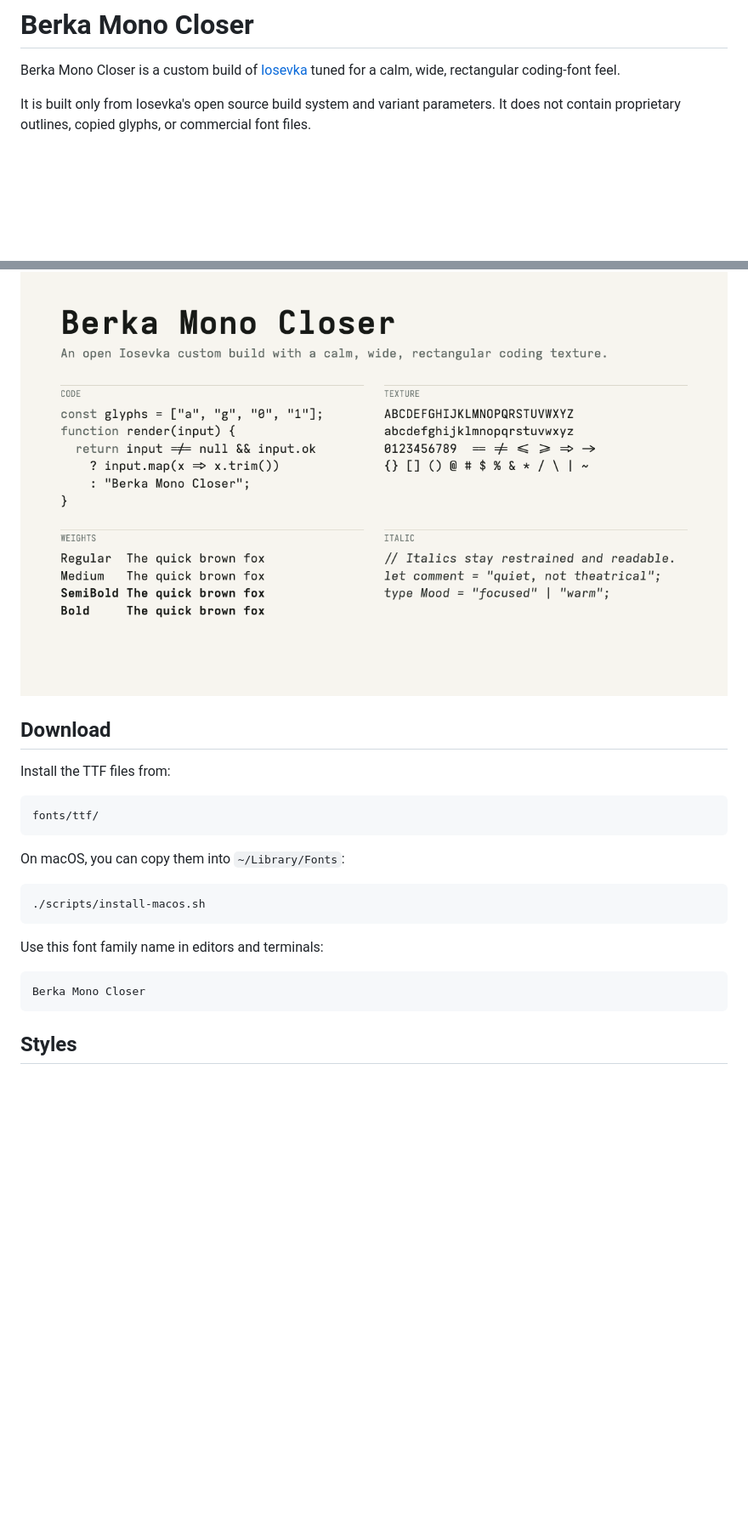
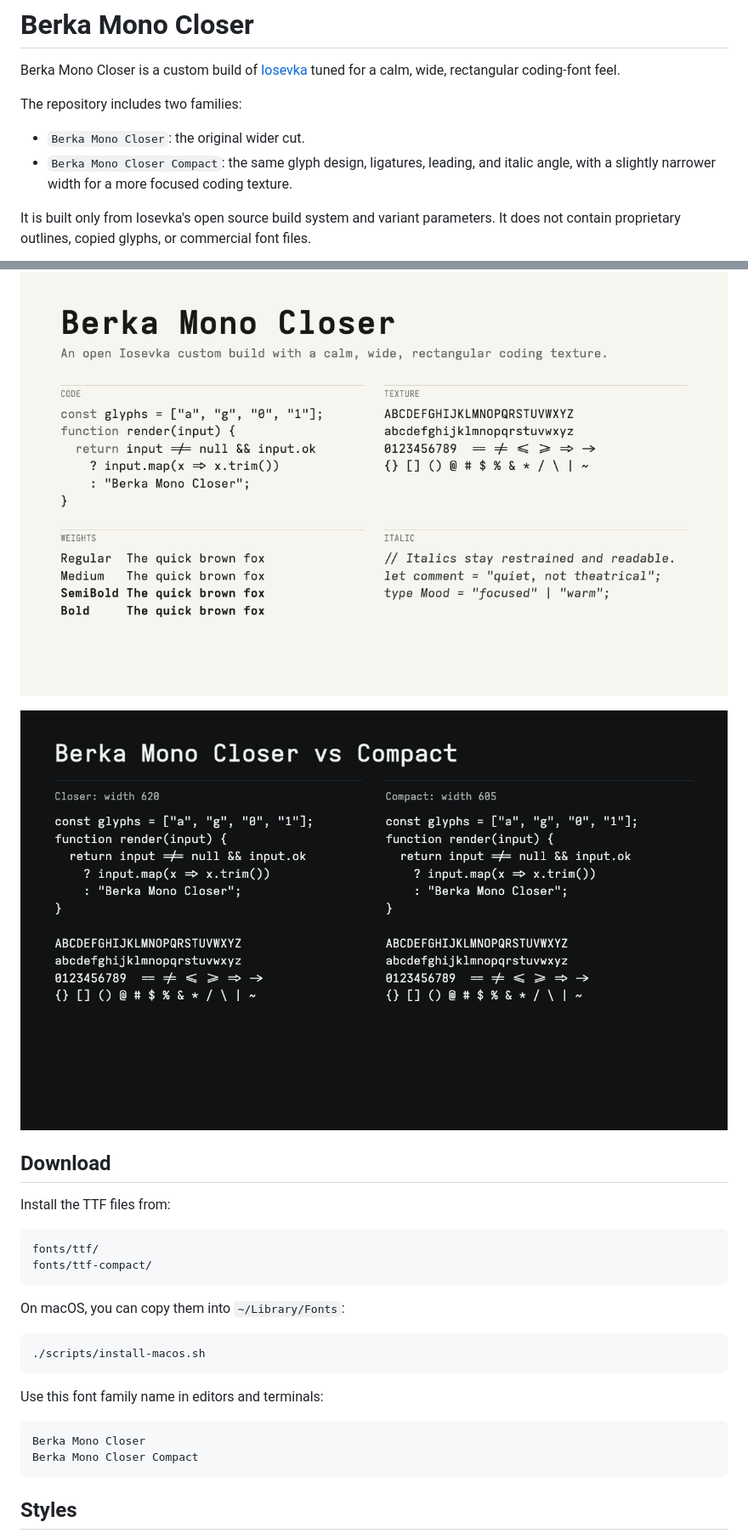
Before and after one commit to vinitkumar/berka-mono-closer, a Markdown page: README.md, 2 parts joined by grey strips. Shown at 85% size. Drawn GitHub-style; pictures changed too: images/compact-comparison.png (added); blank space fills up the shorter version.

Commit message:
Add compact font family

````diff
--- a/README.md
+++ b/README.md
@@ -1,6 +1,11 @@
 # Berka Mono Closer
 
 Berka Mono Closer is a custom build of [Iosevka](https://github.com/be5invis/Iosevka) tuned for a calm, wide, rectangular coding-font feel.
+
+The repository includes two families:
+
+- `Berka Mono Closer`: the original wider cut.
+- `Berka Mono Closer Compact`: the same glyph design, ligatures, leading, and italic angle, with a slightly narrower width for a more focused coding texture.
 
 It is built only from Iosevka's open source build system and variant parameters. It does not contain proprietary outlines, copied glyphs, or commercial font files.
 
@@ -8,12 +13,15 @@ It is built only from Iosevka's open source build system and variant parameters.
 
 ![Berka Mono Closer light specimen](images/specimen-light.png)
 
+![Berka Mono Closer Compact comparison](images/compact-comparison.png)
+
 ## Download
 
 Install the TTF files from:
 
 ```text
 fonts/ttf/
+fonts/ttf-compact/
 ```
 
 On macOS, you can copy them into `~/Library/Fonts`:
@@ -26,6 +34,7 @@ Use this font family name in editors and terminals:
 
 ```text
 Berka Mono Closer
+Berka Mono Closer Compact
 ```
 
 ## Styles
````
Also changed, not shown: other parts of README.md (+20 -0 lines), 11 other files.
